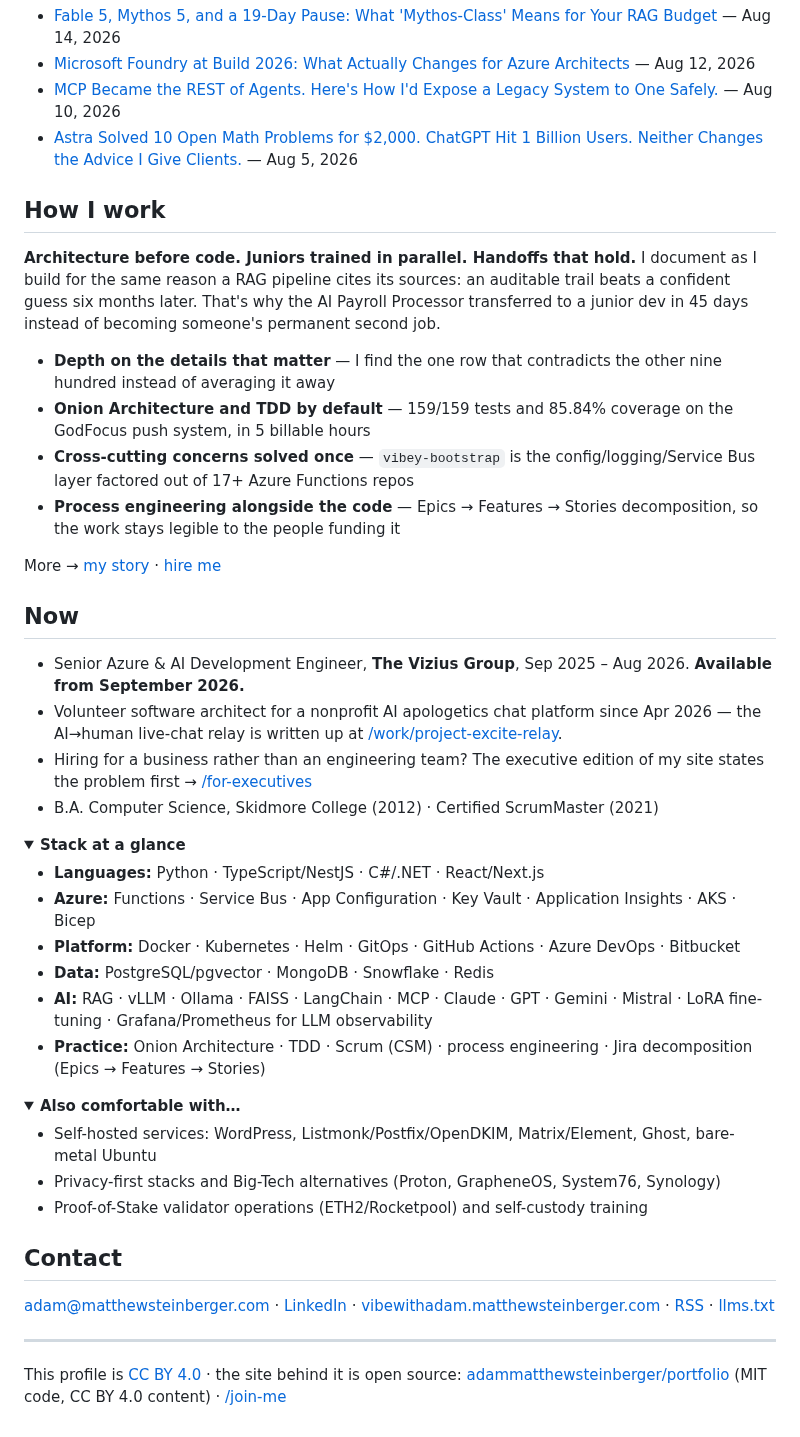
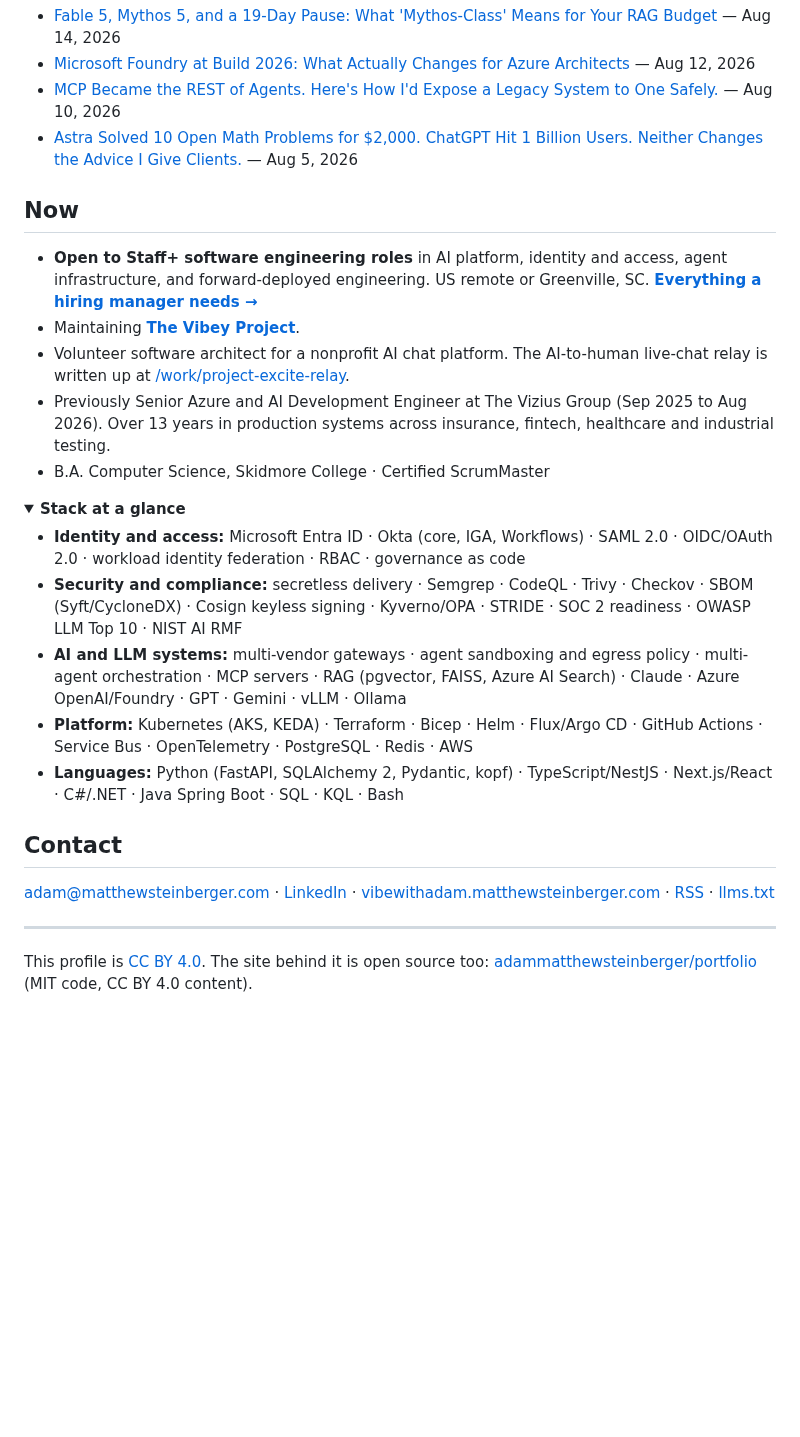
Before and after one commit to adammatthewsteinberger/adammatthewsteinberger, a Markdown page: README.md, the part around one of its changes. Rendered like a GitHub page; folded sections open; blank space fills up the shorter version.

```diff
--- a/README.md
+++ b/README.md
@@ -68,42 +82,22 @@ Also in development: *Engineering Influence* — see **[/books](https://vibewith
 - [Astra Solved 10 Open Math Problems for $2,000. ChatGPT Hit 1 Billion Users. Neither Changes the Advice I Give Clients.](https://vibewithadam.matthewsteinberger.com/blog/astra-1-billion-users-and-why-the-knowledge-base-is-the-moat) — Aug 5, 2026
 <!-- BLOG-POST-LIST:END -->
 
-## How I work
-
-**Architecture before code. Juniors trained in parallel. Handoffs that hold.** I document as I build for the same reason a RAG pipeline cites its sources: an auditable trail beats a confident guess six months later. That's why the AI Payroll Processor transferred to a junior dev in 45 days instead of becoming someone's permanent second job.
-
-- **Depth on the details that matter** — I find the one row that contradicts the other nine hundred instead of averaging it away
-- **Onion Architecture and TDD by default** — 159/159 tests and 85.84% coverage on the GodFocus push system, in 5 billable hours
-- **Cross-cutting concerns solved once** — `vibey-bootstrap` is the config/logging/Service Bus layer factored out of 17+ Azure Functions repos
-- **Process engineering alongside the code** — Epics → Features → Stories decomposition, so the work stays legible to the people funding it
-
-More → [my story](https://vibewithadam.matthewsteinberger.com/story) · [hire me](https://vibewithadam.matthewsteinberger.com/hire-me)
-
 ## Now
 
-- Senior Azure & AI Development Engineer, **The Vizius Group**, Sep 2025 – Aug 2026. **Available from September 2026.**
-- Volunteer software architect for a nonprofit AI apologetics chat platform since Apr 2026 — the AI→human live-chat relay is written up at [/work/project-excite-relay](https://vibewithadam.matthewsteinberger.com/work/project-excite-relay).
-- Hiring for a business rather than an engineering team? The executive edition of my site states the problem first → [/for-executives](https://vibewithadam.matthewsteinberger.com/for-executives)
-- B.A. Computer Science, Skidmore College (2012) · Certified ScrumMaster (2021)
+- **Open to Staff+ software engineering roles** in AI platform, identity and access, agent infrastructure, and forward-deployed engineering. US remote or Greenville, SC. **[Everything a hiring manager needs →](https://vibewithadam.matthewsteinberger.com/hire-me)**
+- Maintaining **[The Vibey Project](https://github.com/the-vibey-project)**.
+- Volunteer software architect for a nonprofit AI chat platform. The AI-to-human live-chat relay is written up at [/work/project-excite-relay](https://vibewithadam.matthewsteinberger.com/work/project-excite-relay).
+- Previously Senior Azure and AI Development Engineer at The Vizius Group (Sep 2025 to Aug 2026). Over 13 years in production systems across insurance, fintech, healthcare and industrial testing.
+- B.A. Computer Science, Skidmore College · Certified ScrumMaster
 
 <details>
 <summary><strong>Stack at a glance</strong></summary>
 
-- **Languages:** Python · TypeScript/NestJS · C#/.NET · React/Next.js
-- **Azure:** Functions · Service Bus · App Configuration · Key Vault · Application Insights · AKS · Bicep
-- **Platform:** Docker · Kubernetes · Helm · GitOps · GitHub Actions · Azure DevOps · Bitbucket
-- **Data:** PostgreSQL/pgvector · MongoDB · Snowflake · Redis
-- **AI:** RAG · vLLM · Ollama · FAISS · LangChain · MCP · Claude · GPT · Gemini · Mistral · LoRA fine-tuning · Grafana/Prometheus for LLM observability
-- **Practice:** Onion Architecture · TDD · Scrum (CSM) · process engineering · Jira decomposition (Epics → Features → Stories)
-
-</details>
-
-<details>
-<summary><strong>Also comfortable with…</strong></summary>
-
-- Self-hosted services: WordPress, Listmonk/Postfix/OpenDKIM, Matrix/Element, Ghost, bare-metal Ubuntu
-- Privacy-first stacks and Big-Tech alternatives (Proton, GrapheneOS, System76, Synology)
-- Proof-of-Stake validator operations (ETH2/Rocketpool) and self-custody training
+- **Identity and access:** Microsoft Entra ID · Okta (core, IGA, Workflows) · SAML 2.0 · OIDC/OAuth 2.0 · workload identity federation · RBAC · governance as code
+- **Security and compliance:** secretless delivery · Semgrep · CodeQL · Trivy · Checkov · SBOM (Syft/CycloneDX) · Cosign keyless signing · Kyverno/OPA · STRIDE · SOC 2 readiness · OWASP LLM Top 10 · NIST AI RMF
+- **AI and LLM systems:** multi-vendor gateways · agent sandboxing and egress policy · multi-agent orchestration · MCP servers · RAG (pgvector, FAISS, Azure AI Search) · Claude · Azure OpenAI/Foundry · GPT · Gemini · vLLM · Ollama
+- **Platform:** Kubernetes (AKS, KEDA) · Terraform · Bicep · Helm · Flux/Argo CD · GitHub Actions · Service Bus · OpenTelemetry · PostgreSQL · Redis · AWS
+- **Languages:** Python (FastAPI, SQLAlchemy 2, Pydantic, kopf) · TypeScript/NestJS · Next.js/React · C#/.NET · Java Spring Boot · SQL · KQL · Bash
 
 </details>
 
@@ -113,4 +107,4 @@ More → [my story](https://vibewithadam.matthewsteinberger.com/story) · [hire
 
 ---
 
-This profile is [CC BY 4.0](LICENSE) · the site behind it is open source: [adammatthewsteinberger/portfolio](https://github.com/adammatthewsteinberger/portfolio) (MIT code, CC BY 4.0 content) · [/join-me](https://vibewithadam.matthewsteinberger.com/join-me)
+This profile is [CC BY 4.0](LICENSE). The site behind it is open source too: [adammatthewsteinberger/portfolio](https://github.com/adammatthewsteinberger/portfolio) (MIT code, CC BY 4.0 content).
```
Also changed, not shown: other parts of README.md (+53 -39 lines), assets/banner-dark.png, assets/banner-light.png, 3 other files.
